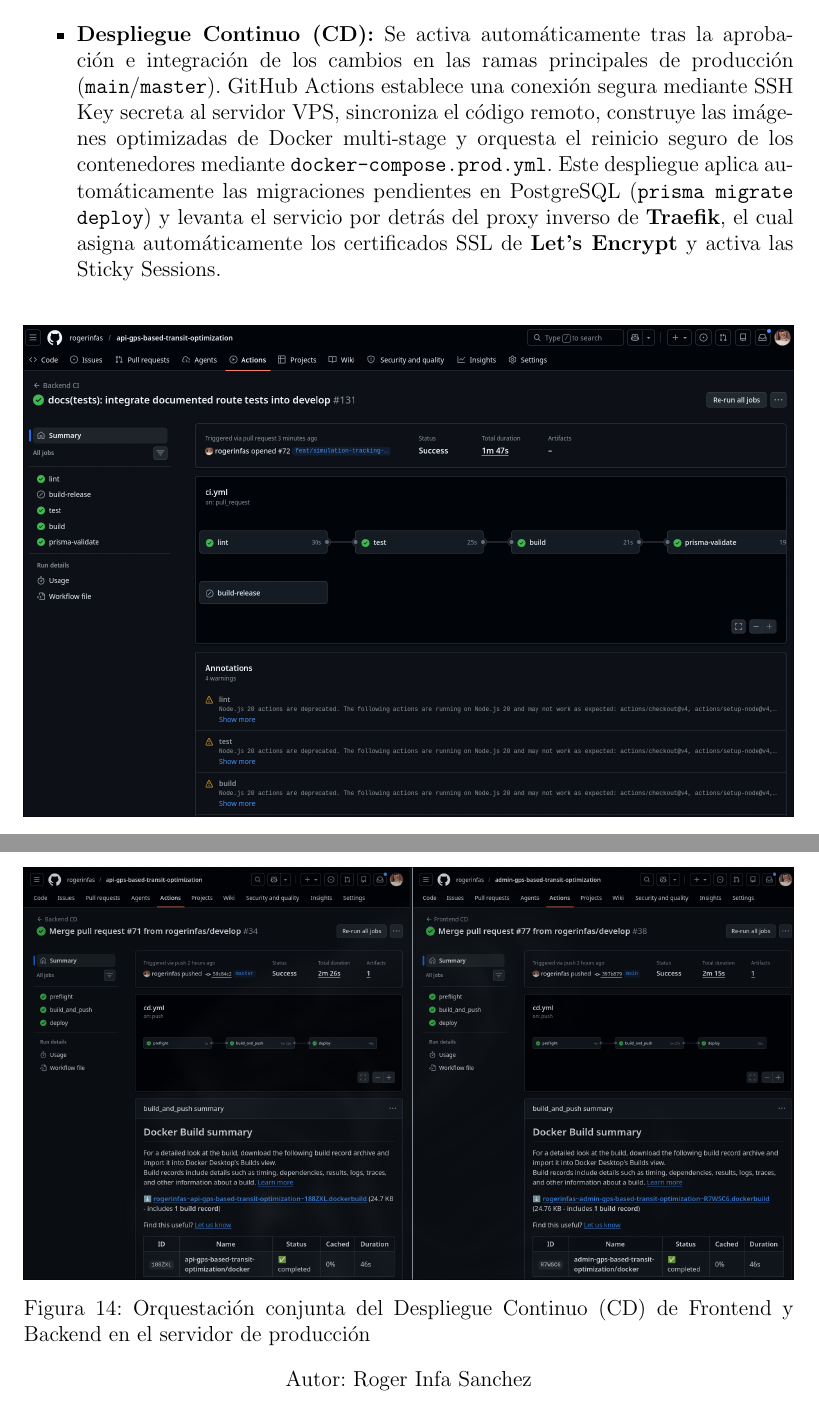
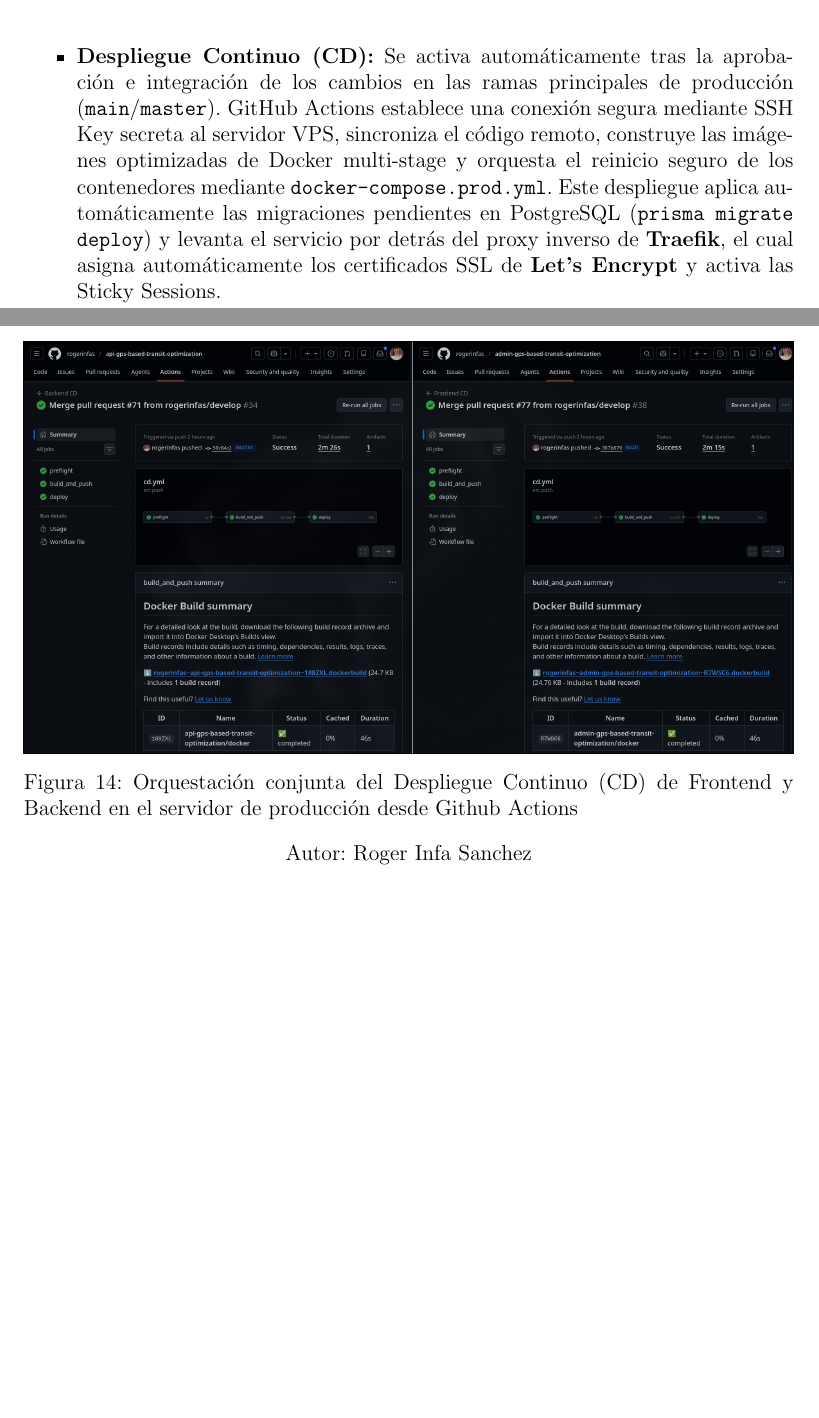
Before and after one commit to rogerinfas/project-reports, a LaTeX thesis (TESIS_ROGER_INFA_SANCHEZ/main.tex, which reads TESIS_ROGER_INFA_SANCHEZ/chapters/03-metodo-desarrollo.tex): two parts of pages 55 and 57 of 67 before the commit and two parts of pages 56 and 57 of 68 after it, joined at a grey line, cut so that both start at the same text, the shorter picture padded with empty space. Compiled offline with pdfLaTeX.

Commit message:
docs: restructure and update figure layout for CI/CD and responsive design sections in development methodology chapter

```diff
--- a/TESIS_ROGER_INFA_SANCHEZ/chapters/03-metodo-desarrollo.tex
+++ b/TESIS_ROGER_INFA_SANCHEZ/chapters/03-metodo-desarrollo.tex
@@ -840,9 +840,6 @@
 El pipeline de entrega continua está diseñado bajo dos flujos de trabajo paralelos y automáticos:
 \begin{itemize}
     \item \textbf{Integración Continua (CI):} Se ejecuta en cada Push o Pull Request hacia la rama \texttt{develop}. En el \textbf{Backend}, este flujo inicializa un entorno virtual de Node.js, instala las dependencias de forma consistente mediante \texttt{pnpm install --frozen-lockfile}, genera el cliente de base de datos de Prisma (\texttt{prisma:generate}), valida la calidad estática de sintaxis y tipado (\texttt{pnpm lint}), ejecuta la suite completa de pruebas unitarias con Jest (\texttt{pnpm test}) y finalmente compila el código en producción (\texttt{pnpm build}). En el \textbf{Frontend}, el flujo análogo asegura que la interfaz de usuario basada en Next.js compile su empaquetado de producción de forma limpia y pase la auditoría estática de ESLint.
-    \item \textbf{Despliegue Continuo (CD):} Se activa automáticamente tras la aprobación e integración de los cambios en las ramas principales de producción (\texttt{main}/\texttt{master}). GitHub Actions establece una conexión segura mediante SSH Key secreta al servidor VPS, sincroniza el código remoto, construye las imágenes optimizadas de Docker multi-stage y orquesta el reinicio seguro de los contenedores mediante \texttt{docker-compose.prod.yml}. Este despliegue aplica automáticamente las migraciones pendientes en PostgreSQL (\texttt{prisma migrate deploy}) y levanta el servicio por detrás del proxy inverso de \textbf{Traefik}, el cual asigna automáticamente los certificados SSL de \textbf{Let's Encrypt} y activa las Sticky Sessions.
-\end{itemize}
-
     \begin{figure}[H]
         \centering
         \includegraphics[width=1\textwidth]{assets/captura-ci-backend.png}
@@ -855,10 +852,13 @@
         \figcaptionwithauthor{Flujo de Integración Continua (CI) del Frontend en GitHub Actions}
     \end{figure}
 
+    \item \textbf{Despliegue Continuo (CD):} Se activa automáticamente tras la aprobación e integración de los cambios en las ramas principales de producción (\texttt{main}/\texttt{master}). GitHub Actions establece una conexión segura mediante SSH Key secreta al servidor VPS, sincroniza el código remoto, construye las imágenes optimizadas de Docker multi-stage y orquesta el reinicio seguro de los contenedores mediante \texttt{docker-compose.prod.yml}. Este despliegue aplica automáticamente las migraciones pendientes en PostgreSQL (\texttt{prisma migrate deploy}) y levanta el servicio por detrás del proxy inverso de \textbf{Traefik}, el cual asigna automáticamente los certificados SSL de \textbf{Let's Encrypt} y activa las Sticky Sessions.
+\end{itemize}
+
 \begin{figure}[H]
     \centering
     \includegraphics[width=1\textwidth]{assets/captura-cd-despliegue.png}
-    \figcaptionwithauthor{Orquestación conjunta del Despliegue Continuo (CD) de Frontend y Backend en el servidor de producción}
+    \figcaptionwithauthor{Orquestación conjunta del Despliegue Continuo (CD) de Frontend y Backend en el servidor de producción desde Github Actions}
 \end{figure}
 
 \paragraph{Pruebas de Diseño de Interfaz y UI/UX (Frontend)}
```
Also changed, not shown: TESIS_ROGER_INFA_SANCHEZ/chapters/03-metodo-desarrollo.tex (6 more changed lines). Lines whose indentation alone changed are shown as unchanged.
